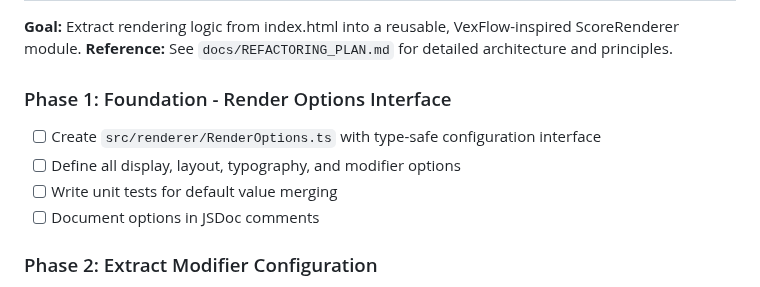
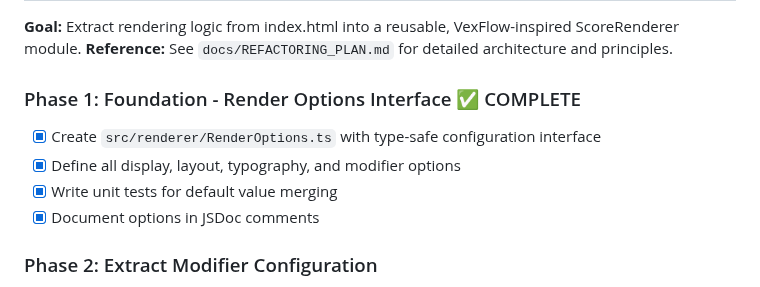
Before and after one commit to chrisrauh/shakuhachi-ro, a Markdown page: TODO.md, the part around the change. GitHub-like rendering.

Commit message:
Mark Phase 1 (RenderOptions) as complete in TODO

```diff
--- a/TODO.md
+++ b/TODO.md
@@ -11,11 +11,11 @@ This file tracks active tasks for completing the shakuhachi score renderer proje
 **Goal:** Extract rendering logic from index.html into a reusable, VexFlow-inspired ScoreRenderer module.
 **Reference:** See `docs/REFACTORING_PLAN.md` for detailed architecture and principles.
 
-### Phase 1: Foundation - Render Options Interface
-- [ ] Create `src/renderer/RenderOptions.ts` with type-safe configuration interface
-- [ ] Define all display, layout, typography, and modifier options
-- [ ] Write unit tests for default value merging
-- [ ] Document options in JSDoc comments
+### Phase 1: Foundation - Render Options Interface ✅ COMPLETE
+- [x] Create `src/renderer/RenderOptions.ts` with type-safe configuration interface
+- [x] Define all display, layout, typography, and modifier options
+- [x] Write unit tests for default value merging
+- [x] Document options in JSDoc comments
 
 ### Phase 2: Extract Modifier Configuration
 - [ ] Create `src/renderer/ModifierConfigurator.ts`
```
